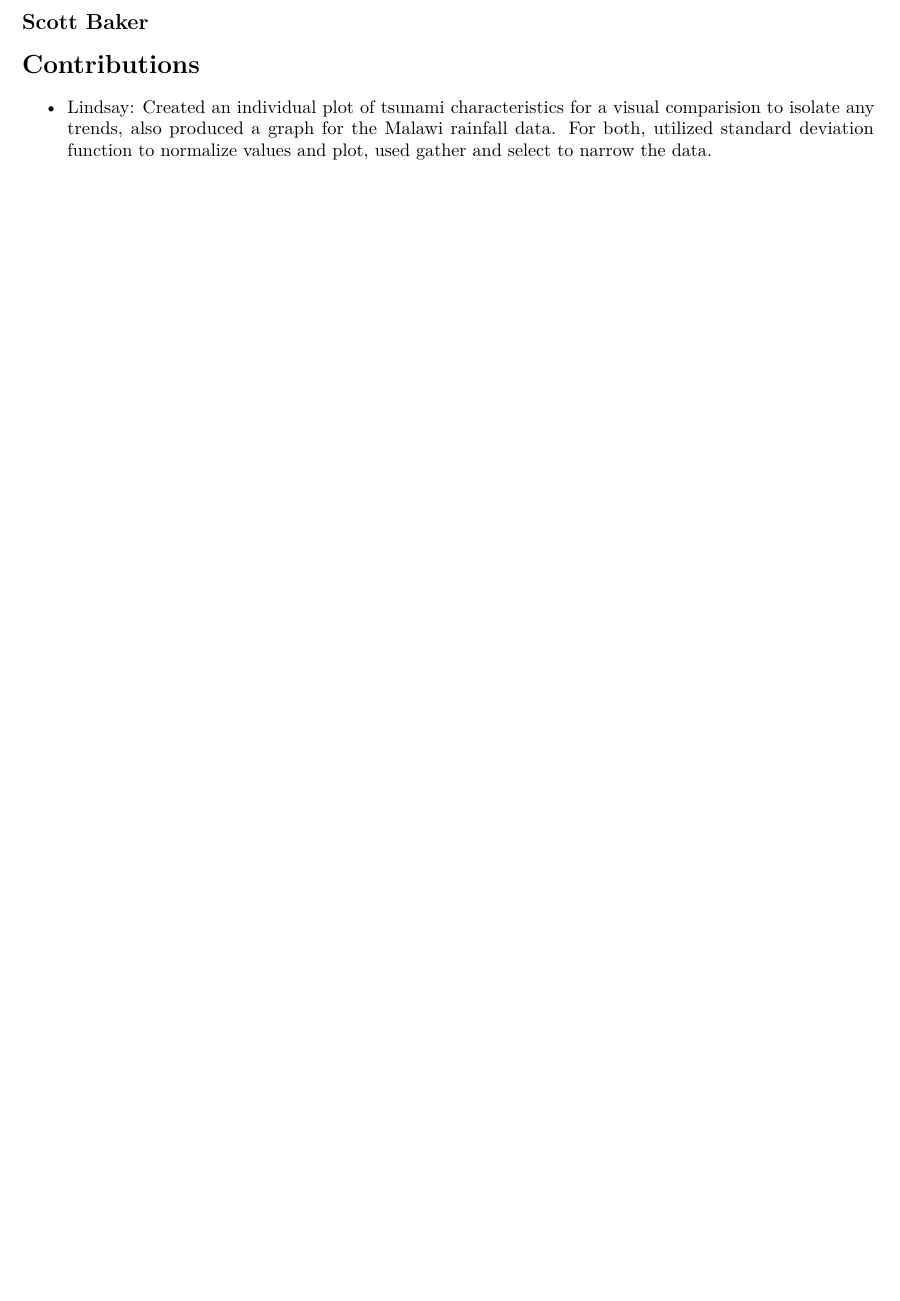
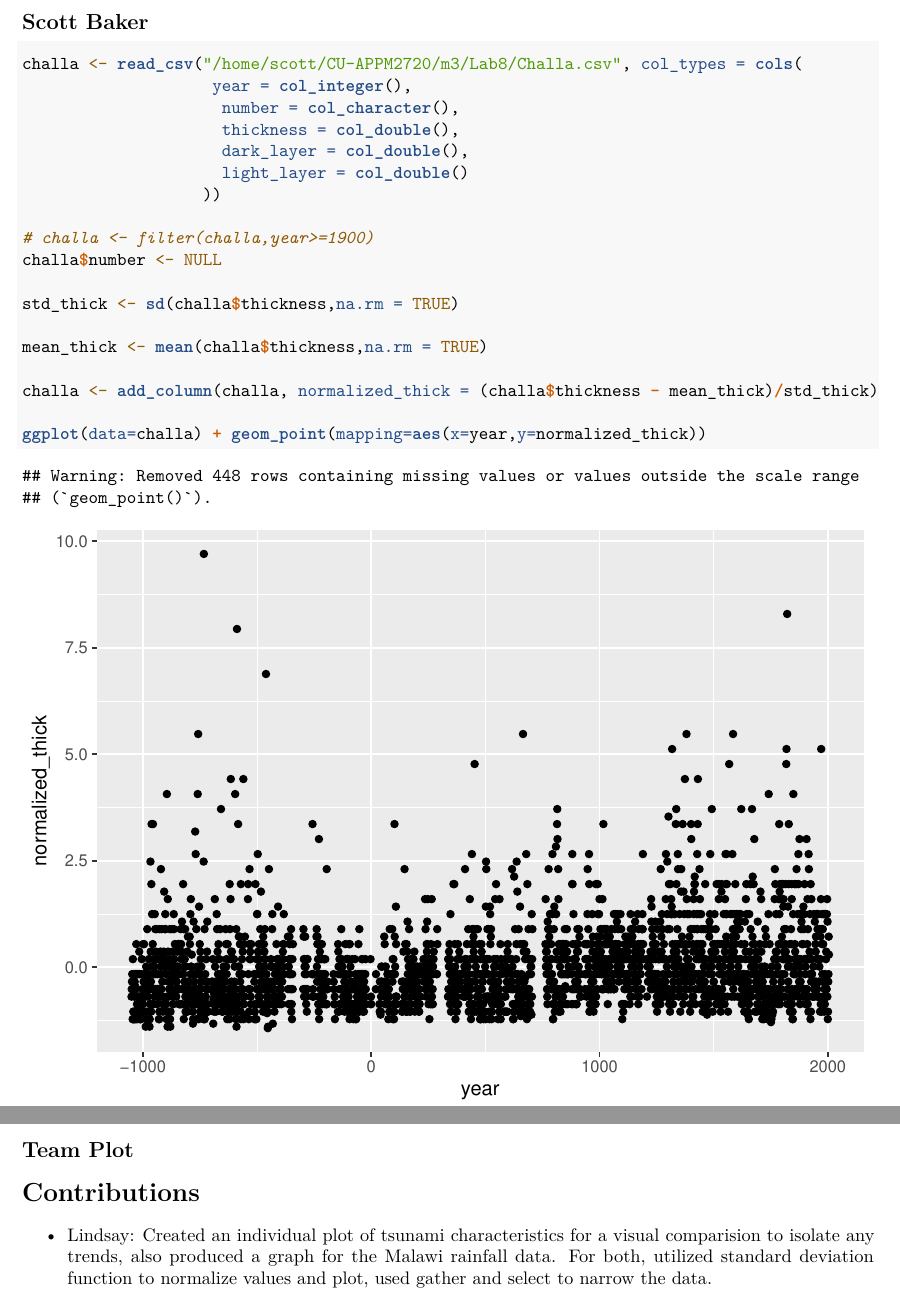
Before and after one commit to bakerscott/CU-APPM2720, an R Markdown document (m3/Lab8/FantasticFour_Lab_8.Rmd): part of page 7 of 7 before the commit and two parts of pages 7 and 8 of 8 after it, the two joined at a grey line, cut so that both start at the same text, the shorter picture padded with empty space. Rendered offline with R 4.5, knitr and Pandoc, then LaTeX, with nearby package versions; code that draws random numbers runs with fixed seeds of ours; some code elsewhere in the file could not run offline.

Commit message:
lab8 update

````diff
--- a/m3/Lab8/FantasticFour_Lab_8.Rmd
+++ b/m3/Lab8/FantasticFour_Lab_8.Rmd
@@ -199,6 +199,29 @@ Tanganyika %>% gather(BSi_standard, Charcoal_standard, TEX86_standard, key = "Ty
 ```
 
 ## Scott Baker
+```{r}
+challa <- read_csv("/home/scott/CU-APPM2720/m3/Lab8/Challa.csv", col_types = cols(
+                    year = col_integer(),
+                     number = col_character(),
+                     thickness = col_double(),
+                     dark_layer = col_double(),
+                     light_layer = col_double()
+                   ))
+
+# challa <- filter(challa,year>=1900)
+challa$number <- NULL
+
+std_thick <- sd(challa$thickness,na.rm = TRUE)
+
+mean_thick <- mean(challa$thickness,na.rm = TRUE)
+
+challa <- add_column(challa, normalized_thick = (challa$thickness - mean_thick)/std_thick)
+
+ggplot(data=challa) + geom_point(mapping=aes(x=year,y=normalized_thick))
+
+```
+
+## Team Plot
 
 
 # Contributions
````
